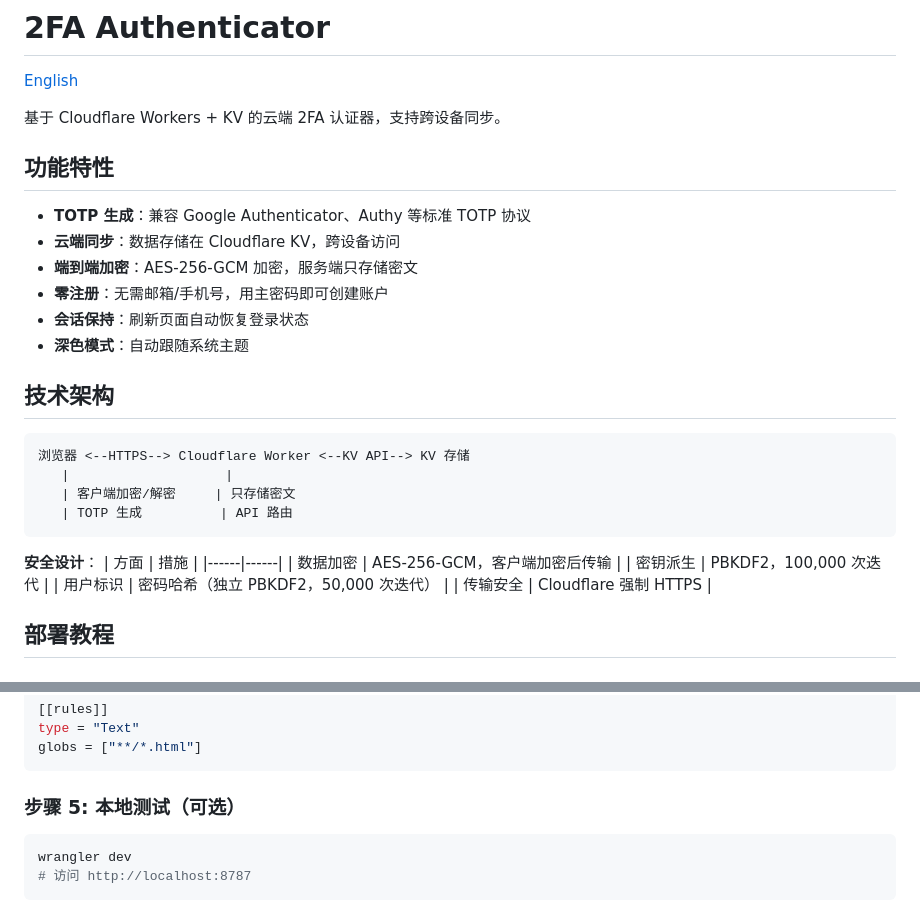
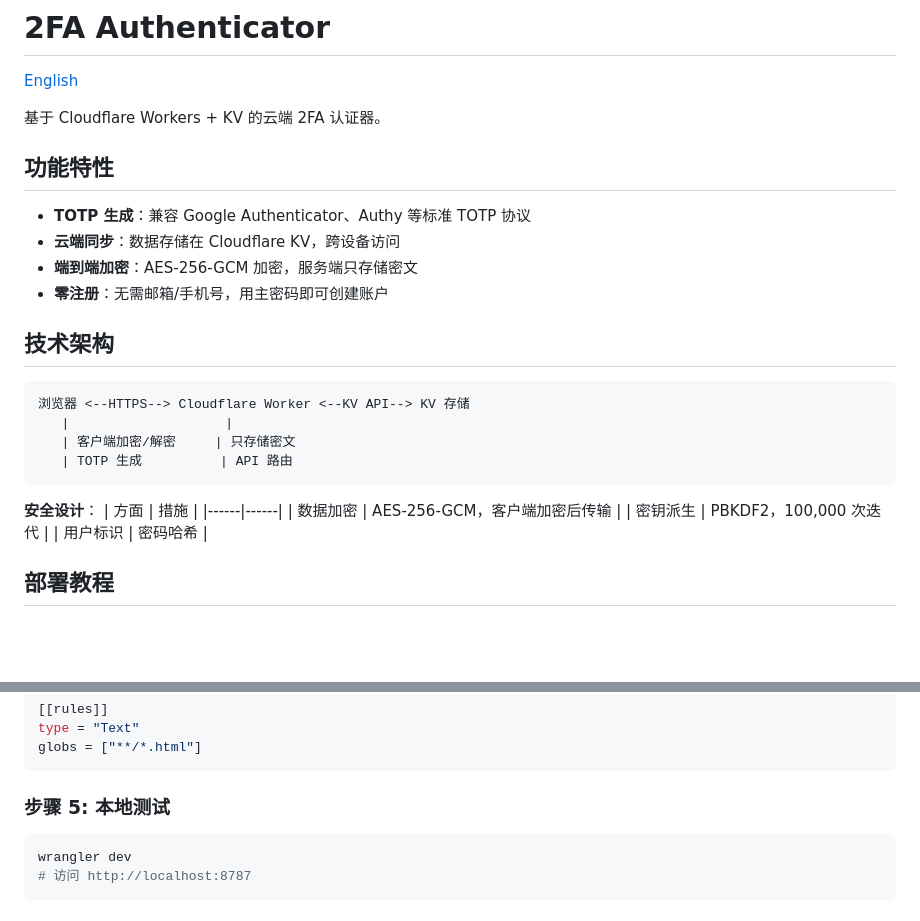
Before and after one commit to anduinnn/2fa, a Markdown page: README.md, 2 parts joined by grey strips. Rendered like a GitHub page; blank space fills up the shorter version.

````diff
--- a/README.md
+++ b/README.md
@@ -2,7 +2,7 @@
 
 [English](./README_EN.md)
 
-基于 Cloudflare Workers + KV 的云端 2FA 认证器，支持跨设备同步。
+基于 Cloudflare Workers + KV 的云端 2FA 认证器。
 
 ## 功能特性
 
@@ -10,8 +10,6 @@
 - **云端同步**：数据存储在 Cloudflare KV，跨设备访问
 - **端到端加密**：AES-256-GCM 加密，服务端只存储密文
 - **零注册**：无需邮箱/手机号，用主密码即可创建账户
-- **会话保持**：刷新页面自动恢复登录状态
-- **深色模式**：自动跟随系统主题
 
 ## 技术架构
 
@@ -27,8 +25,7 @@
 |------|------|
 | 数据加密 | AES-256-GCM，客户端加密后传输 |
 | 密钥派生 | PBKDF2，100,000 次迭代 |
-| 用户标识 | 密码哈希（独立 PBKDF2，50,000 次迭代） |
-| 传输安全 | Cloudflare 强制 HTTPS |
+| 用户标识 | 密码哈希 |
 
 ## 部署教程
 
@@ -83,7 +80,7 @@ type = "Text"
 globs = ["**/*.html"]
 ```
 
-### 步骤 5: 本地测试（可选）
+### 步骤 5: 本地测试
 
 ```bash
 wrangler dev
````
Also changed, not shown: README_EN.md (+3 -7 lines).
